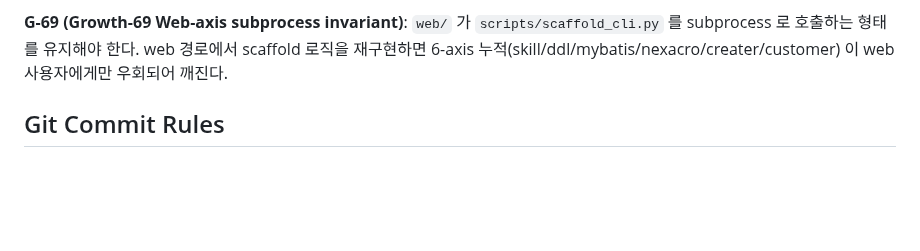
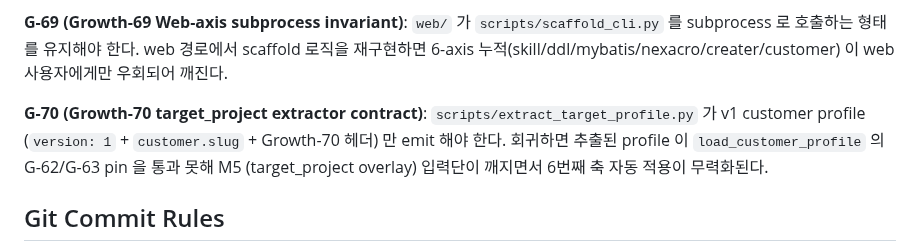
Before and after one commit to JasonMMo/business-fullstack-creater, a Markdown page: AGENTS.md, the part around one of its changes. GitHub-like rendering; blank space fills up the shorter version.

```diff
--- a/AGENTS.md
+++ b/AGENTS.md
@@ -61,5 +61,7 @@
 
 **G-69 (Growth-69 Web-axis subprocess invariant)**: `web/` 가 `scripts/scaffold_cli.py` 를 subprocess 로 호출하는 형태를 유지해야 한다. web 경로에서 scaffold 로직을 재구현하면 6-axis 누적(skill/ddl/mybatis/nexacro/creater/customer) 이 web 사용자에게만 우회되어 깨진다.
+
+**G-70 (Growth-70 target_project extractor contract)**: `scripts/extract_target_profile.py` 가 v1 customer profile (`version: 1` + `customer.slug` + Growth-70 헤더) 만 emit 해야 한다. 회귀하면 추출된 profile 이 `load_customer_profile` 의 G-62/G-63 pin 을 통과 못해 M5 (target_project overlay) 입력단이 깨지면서 6번째 축 자동 적용이 무력화된다.
 
 ## Git Commit Rules
 
```
Also changed, not shown: other parts of AGENTS.md (+1 -1 lines).
